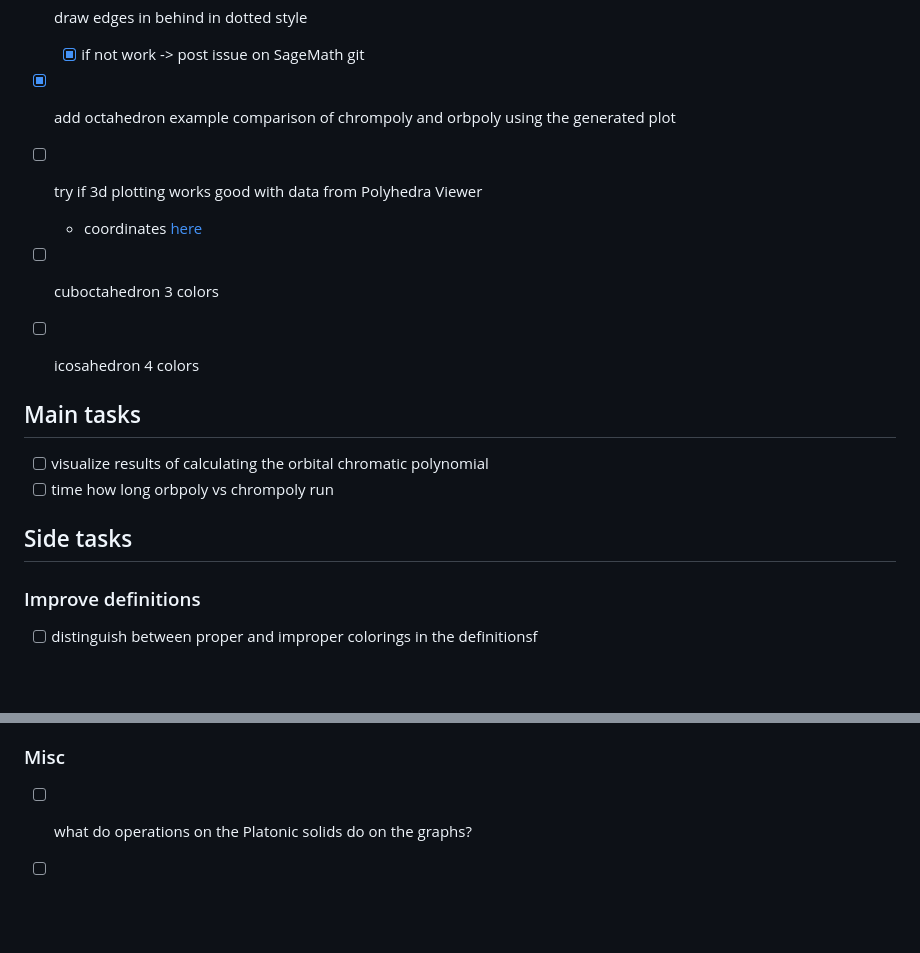
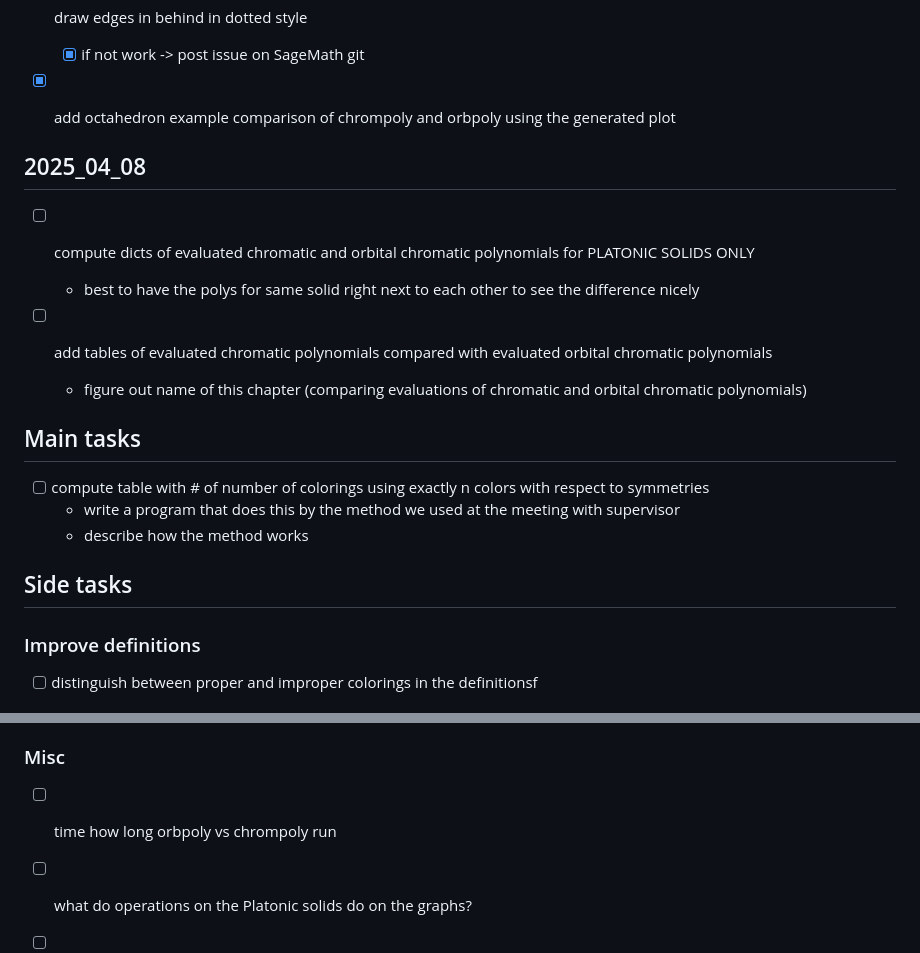
Before and after one commit to hartmaj2/plat-arch-solids-coloring, a Markdown page: Notes/todo.md, 2 parts joined by grey strips. Drawn GitHub-style; blank space fills up the shorter version.

Commit message:
Update todos

```diff
--- a/Notes/todo.md
+++ b/Notes/todo.md
@@ -210,18 +210,22 @@
 
 - [x] add octahedron example comparison of chrompoly and orbpoly using the generated plot
 
-- [ ] try if 3d plotting works good with data from Polyhedra Viewer
-  - coordinates [here](https://dmccooey.com/polyhedra/)
+## 2025_04_08
 
-- [ ] cuboctahedron 3 colors
-- [ ] icosahedron 4 colors
+- [ ] compute dicts of evaluated chromatic and orbital chromatic polynomials for PLATONIC SOLIDS ONLY
+  - best to have the polys for same solid right next to each other to see the difference nicely
+
+- [ ] add tables of evaluated chromatic polynomials compared with evaluated orbital chromatic polynomials
+  - figure out name of this chapter (comparing evaluations of chromatic and orbital chromatic polynomials)
 
 ## Main tasks
 
-- [ ] visualize results of calculating the orbital chromatic polynomial
-- [ ] time how long orbpoly vs chrompoly run
+- [ ] compute table with # of number of colorings using exactly n colors with respect to symmetries
+  - write a program that does this by the method we used at the meeting with supervisor
+  - describe how the method works
 
 ## Side tasks
+
 
 ### Improve definitions
 
@@ -241,6 +245,8 @@
 
 ### Misc
 
+- [ ] time how long orbpoly vs chrompoly run
+
 - [ ] what do operations on the Platonic solids do on the graphs?
 
 - [ ] try to add list of Schlegel diagrams of the solid graphs as appendix
```
